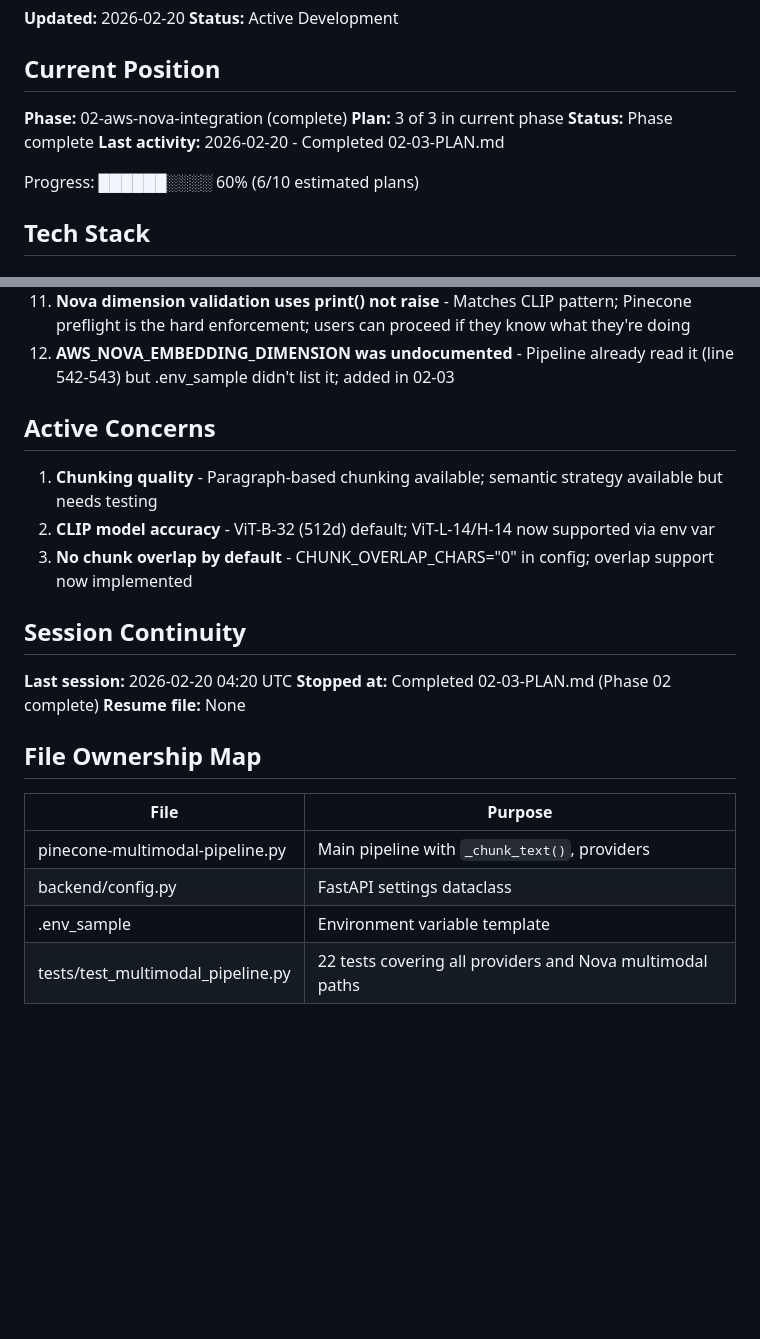
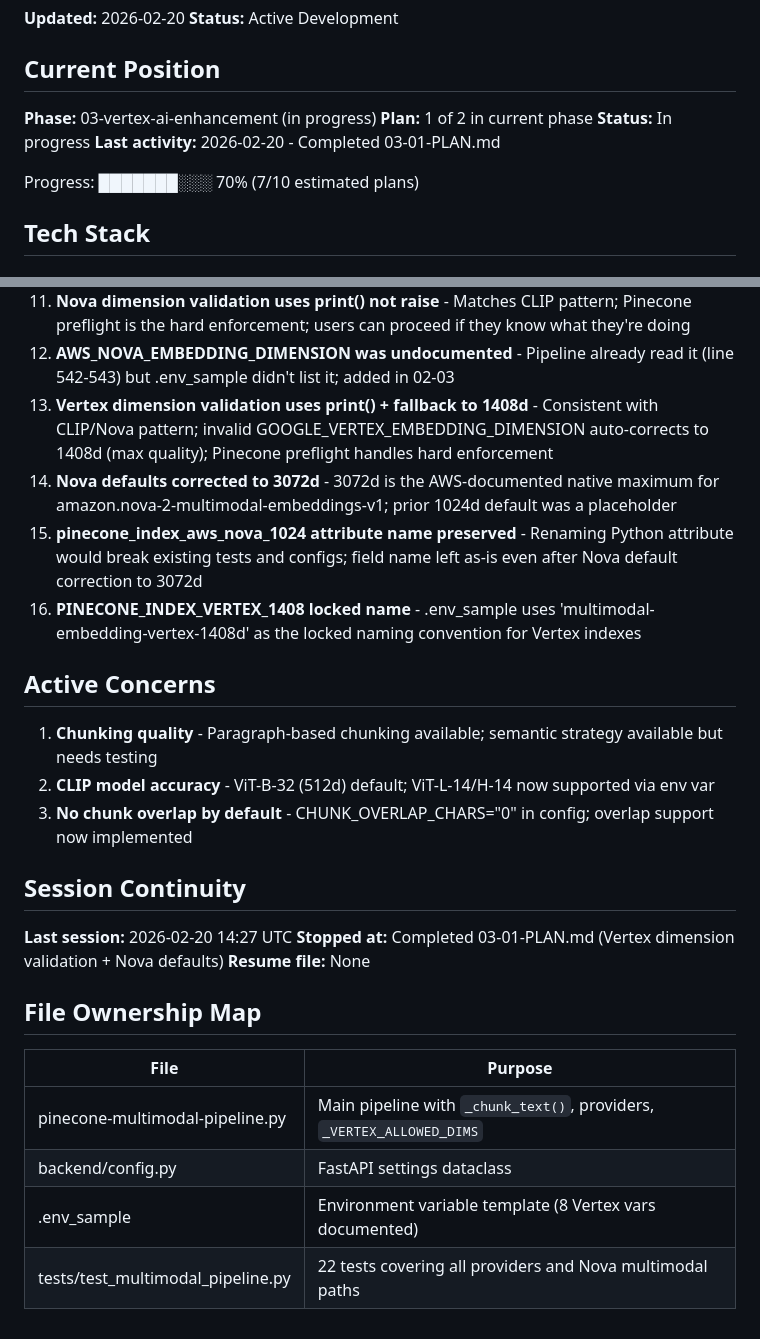
Before and after one commit to OMIXEC/Agentic-RAG-Flutter-App, a Markdown page: .planning/STATE.md, 2 parts joined by grey strips. GitHub-like rendering; blank space fills up the shorter version.

Commit message:
docs(03-01): complete vertex-dimension-validation plan
Tasks completed: 3/3
- Task 1: Add Vertex dimension validation to VertexProvider.validate()
- Task 2: Correct Nova defaults to 3072d and update validate() warning
- Task 3: Update .env_sample with Vertex config and corrected Nova defaults

SUMMARY: .planning/phases/03-vertex-ai-enhancement/03-01-SUMMARY.md

```diff
--- a/.planning/STATE.md
+++ b/.planning/STATE.md
@@ -5,12 +5,12 @@
 
 ## Current Position
 
-**Phase:** 02-aws-nova-integration (complete)
-**Plan:** 3 of 3 in current phase
-**Status:** Phase complete
-**Last activity:** 2026-02-20 - Completed 02-03-PLAN.md
+**Phase:** 03-vertex-ai-enhancement (in progress)
+**Plan:** 1 of 2 in current phase
+**Status:** In progress
+**Last activity:** 2026-02-20 - Completed 03-01-PLAN.md
 
-Progress: ██████░░░░ 60% (6/10 estimated plans)
+Progress: ███████░░░ 70% (7/10 estimated plans)
 
 ## Tech Stack
 
@@ -41,6 +41,10 @@ Progress: ██████░░░░ 60% (6/10 estimated plans)
 10. **Audio fallback tests need >80 char transcripts** - chunk_min_chars=80 silently drops short strings; tests must use long enough transcript to produce chunks
 11. **Nova dimension validation uses print() not raise** - Matches CLIP pattern; Pinecone preflight is the hard enforcement; users can proceed if they know what they're doing
 12. **AWS_NOVA_EMBEDDING_DIMENSION was undocumented** - Pipeline already read it (line 542-543) but .env_sample didn't list it; added in 02-03
+13. **Vertex dimension validation uses print() + fallback to 1408d** - Consistent with CLIP/Nova pattern; invalid GOOGLE_VERTEX_EMBEDDING_DIMENSION auto-corrects to 1408d (max quality); Pinecone preflight handles hard enforcement
+14. **Nova defaults corrected to 3072d** - 3072d is the AWS-documented native maximum for amazon.nova-2-multimodal-embeddings-v1; prior 1024d default was a placeholder
+15. **pinecone_index_aws_nova_1024 attribute name preserved** - Renaming Python attribute would break existing tests and configs; field name left as-is even after Nova default correction to 3072d
+16. **PINECONE_INDEX_VERTEX_1408 locked name** - .env_sample uses 'multimodal-embedding-vertex-1408d' as the locked naming convention for Vertex indexes
 
 ## Active Concerns
 
@@ -50,15 +54,15 @@ Progress: ██████░░░░ 60% (6/10 estimated plans)
 
 ## Session Continuity
 
-**Last session:** 2026-02-20 04:20 UTC
-**Stopped at:** Completed 02-03-PLAN.md (Phase 02 complete)
+**Last session:** 2026-02-20 14:27 UTC
+**Stopped at:** Completed 03-01-PLAN.md (Vertex dimension validation + Nova defaults)
 **Resume file:** None
 
 ## File Ownership Map
 
 | File | Purpose |
 |------|---------|
-| pinecone-multimodal-pipeline.py | Main pipeline with `_chunk_text()`, providers |
+| pinecone-multimodal-pipeline.py | Main pipeline with `_chunk_text()`, providers, `_VERTEX_ALLOWED_DIMS` |
 | backend/config.py | FastAPI settings dataclass |
-| .env_sample | Environment variable template |
+| .env_sample | Environment variable template (8 Vertex vars documented) |
 | tests/test_multimodal_pipeline.py | 22 tests covering all providers and Nova multimodal paths |
```
Also changed, not shown: 1 other file.
